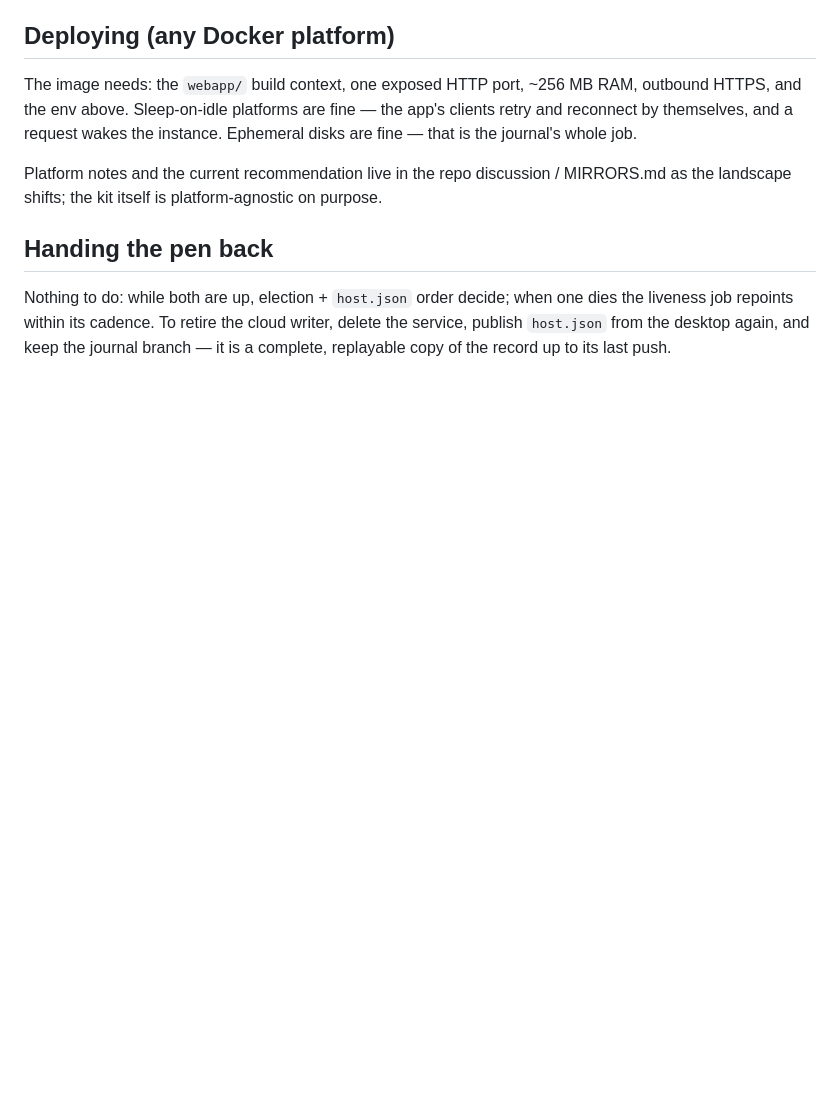
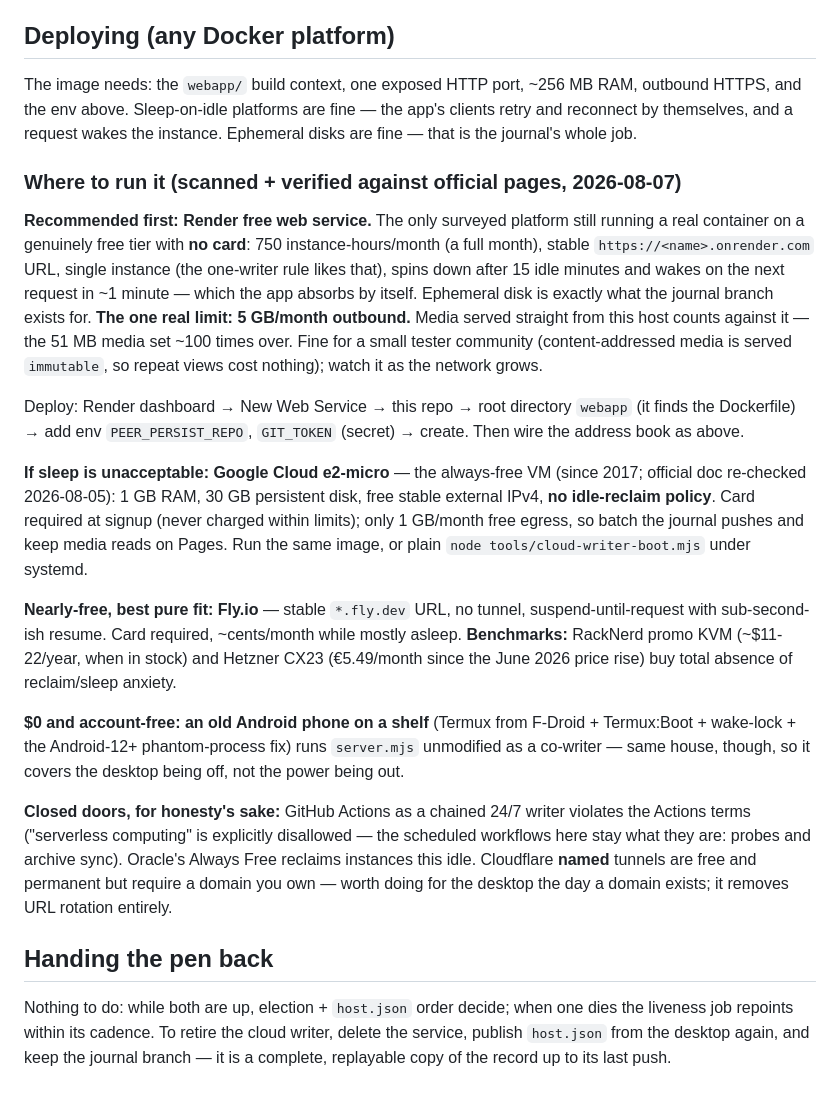
Before and after one commit to enderPeer/peer-network-lab, a Markdown page: webapp/CLOUD-WRITER.md, the part around the change. Rendered like a GitHub page; blank space fills up the shorter version.

Commit message:
The scan of where a nobody's-machine can live, written into the runbook
Render free (no card, wake-on-request, 5 GB/mo out) first; the Google
e2-micro for a writer that never sleeps; Fly for nearly-free polish; a
phone on a shelf for zero accounts; and the doors that are closed and why
- Actions is not a host, Oracle reclaims the idle, a named tunnel wants a
domain. Every claim checked against the official pages, 2026-08-07.

Co-Authored-By: Claude Fable 5 <noreply@anthropic.com>

```diff
--- a/webapp/CLOUD-WRITER.md
+++ b/webapp/CLOUD-WRITER.md
@@ -66,9 +66,48 @@ RAM, outbound HTTPS, and the env above. Sleep-on-idle platforms are fine —
 the app's clients retry and reconnect by themselves, and a request wakes the
 instance. Ephemeral disks are fine — that is the journal's whole job.
 
-Platform notes and the current recommendation live in the repo discussion /
-MIRRORS.md as the landscape shifts; the kit itself is platform-agnostic on
-purpose.
+### Where to run it (scanned + verified against official pages, 2026-08-07)
+
+**Recommended first: Render free web service.** The only surveyed platform
+still running a real container on a genuinely free tier with **no card**:
+750 instance-hours/month (a full month), stable `https://<name>.onrender.com`
+URL, single instance (the one-writer rule likes that), spins down after 15
+idle minutes and wakes on the next request in ~1 minute — which the app
+absorbs by itself. Ephemeral disk is exactly what the journal branch exists
+for. **The one real limit: 5 GB/month outbound.** Media served straight from
+this host counts against it — the 51 MB media set ~100 times over. Fine for
+a small tester community (content-addressed media is served `immutable`, so
+repeat views cost nothing); watch it as the network grows.
+
+Deploy: Render dashboard → New Web Service → this repo → root directory
+`webapp` (it finds the Dockerfile) → add env `PEER_PERSIST_REPO`,
+`GIT_TOKEN` (secret) → create. Then wire the address book as above.
+
+**If sleep is unacceptable: Google Cloud e2-micro** — the always-free VM
+(since 2017; official doc re-checked 2026-08-05): 1 GB RAM, 30 GB persistent
+disk, free stable external IPv4, **no idle-reclaim policy**. Card required
+at signup (never charged within limits); only 1 GB/month free egress, so
+batch the journal pushes and keep media reads on Pages. Run the same image,
+or plain `node tools/cloud-writer-boot.mjs` under systemd.
+
+**Nearly-free, best pure fit: Fly.io** — stable `*.fly.dev` URL, no tunnel,
+suspend-until-request with sub-second-ish resume. Card required, ~cents/month
+while mostly asleep. **Benchmarks:** RackNerd promo KVM (~$11-22/year, when
+in stock) and Hetzner CX23 (€5.49/month since the June 2026 price rise) buy
+total absence of reclaim/sleep anxiety.
+
+**$0 and account-free: an old Android phone on a shelf** (Termux from
+F-Droid + Termux:Boot + wake-lock + the Android-12+ phantom-process fix)
+runs `server.mjs` unmodified as a co-writer — same house, though, so it
+covers the desktop being off, not the power being out.
+
+**Closed doors, for honesty's sake:** GitHub Actions as a chained 24/7
+writer violates the Actions terms ("serverless computing" is explicitly
+disallowed — the scheduled workflows here stay what they are: probes and
+archive sync). Oracle's Always Free reclaims instances this idle. Cloudflare
+**named** tunnels are free and permanent but require a domain you own —
+worth doing for the desktop the day a domain exists; it removes URL rotation
+entirely.
 
 ## Handing the pen back
 
```
